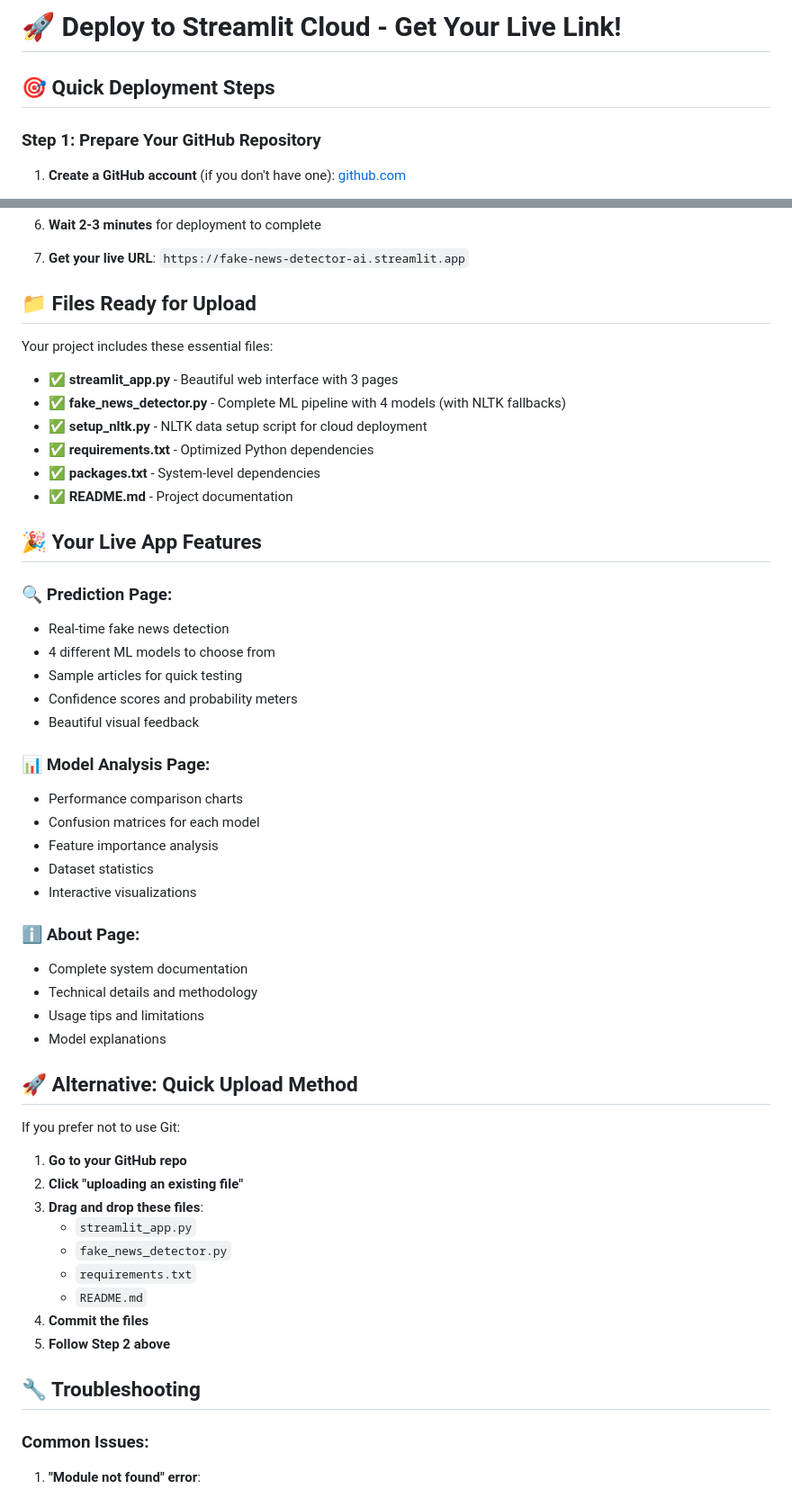
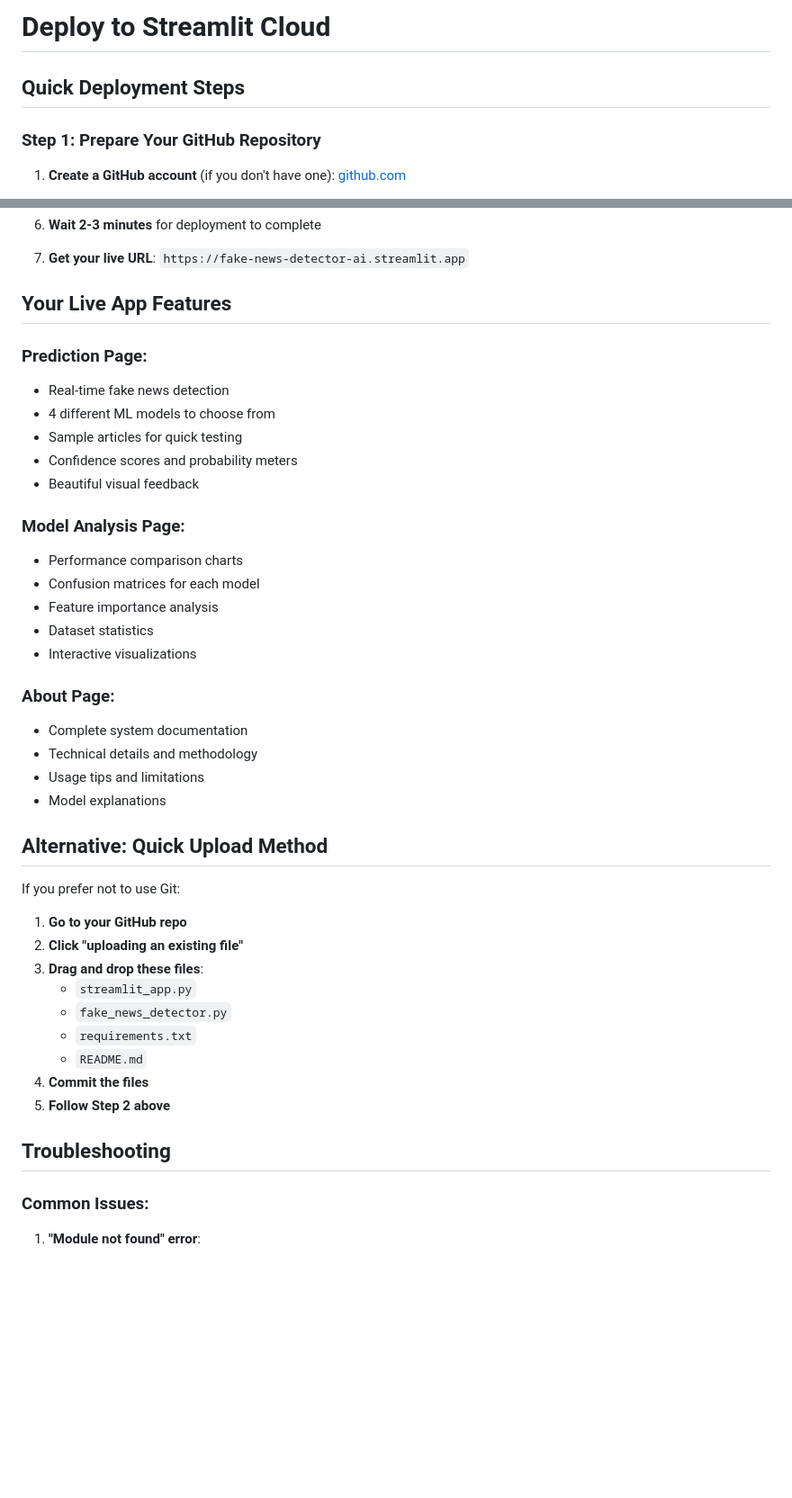
Before and after one commit to shivashankarbejjanki/Fake-News-Detection, a Markdown page: STREAMLIT_DEPLOY.md, 2 parts joined by grey strips. Shown: that part at 90% size. GitHub-like rendering; blank space fills up the shorter version.

```diff
--- a/STREAMLIT_DEPLOY.md
+++ b/STREAMLIT_DEPLOY.md
@@ -1,6 +1,6 @@
-# 🚀 Deploy to Streamlit Cloud - Get Your Live Link!
+# Deploy to Streamlit Cloud
 
-## 🎯 Quick Deployment Steps
+## Quick Deployment Steps
 
 ### Step 1: Prepare Your GitHub Repository
 
@@ -42,40 +42,29 @@
 
 7. **Get your live URL**: `https://fake-news-detector-ai.streamlit.app`
 
-## 📁 Files Ready for Upload
+## Your Live App Features
 
-Your project includes these essential files:
-
-- ✅ **streamlit_app.py** - Beautiful web interface with 3 pages
-- ✅ **fake_news_detector.py** - Complete ML pipeline with 4 models (with NLTK fallbacks)
-- ✅ **setup_nltk.py** - NLTK data setup script for cloud deployment
-- ✅ **requirements.txt** - Optimized Python dependencies
-- ✅ **packages.txt** - System-level dependencies
-- ✅ **README.md** - Project documentation
-
-## 🎉 Your Live App Features
-
-### 🔍 **Prediction Page**:
+### **Prediction Page**:
 - Real-time fake news detection
 - 4 different ML models to choose from
 - Sample articles for quick testing
 - Confidence scores and probability meters
 - Beautiful visual feedback
 
-### 📊 **Model Analysis Page**:
+### **Model Analysis Page**:
 - Performance comparison charts
 - Confusion matrices for each model
 - Feature importance analysis
 - Dataset statistics
 - Interactive visualizations
 
-### ℹ️ **About Page**:
+### **About Page**:
 - Complete system documentation
 - Technical details and methodology
 - Usage tips and limitations
 - Model explanations
 
-## 🚀 Alternative: Quick Upload Method
+## Alternative: Quick Upload Method
 
 If you prefer not to use Git:
 
@@ -89,7 +78,7 @@ If you prefer not to use Git:
 4. **Commit the files**
 5. **Follow Step 2 above**
 
-## 🔧 Troubleshooting
+## Troubleshooting
 
 ### Common Issues:
 
```
Also changed, not shown: other parts of STREAMLIT_DEPLOY.md (+7 -7 lines).
